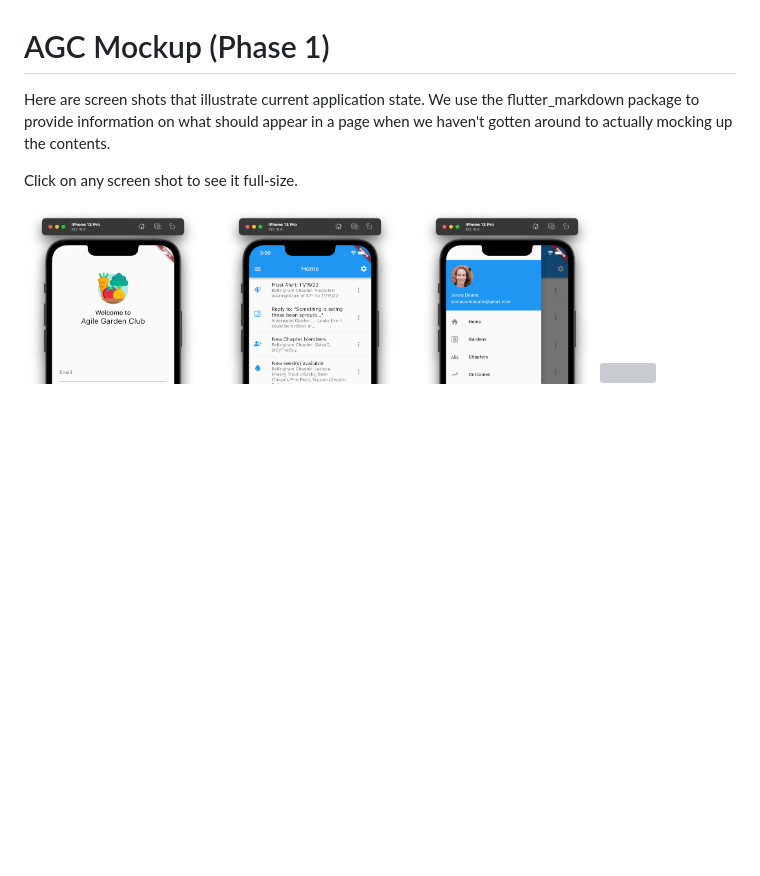
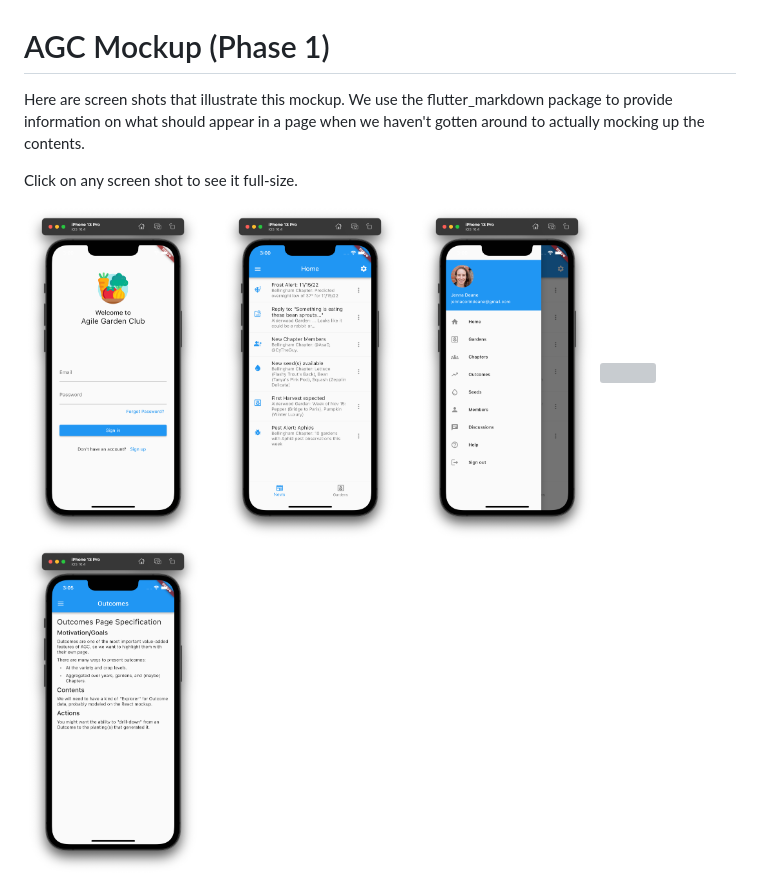
Before and after one commit to philipmjohnson/flutter_agc_mockup_1_f23, a Markdown page: README.md, the part around the change. Rendered like a GitHub page; pictures changed too: README-screenshots/screen-5.png (added); blank space fills up the shorter version; grey boxes are pictures that could not be loaded.

Commit message:
Add a screenshot

```diff
--- a/README.md
+++ b/README.md
@@ -1,6 +1,6 @@
 # AGC Mockup (Phase 1)
 
-Here are screen shots that illustrate current application state. We use the flutter_markdown package to provide information on what should appear in a page when we haven't gotten around to actually mocking up the contents.
+Here are screen shots that illustrate this mockup. We use the flutter_markdown package to provide information on what should appear in a page when we haven't gotten around to actually mocking up the contents.
 
 Click on any screen shot to see it full-size.
 
@@ -12,4 +12,5 @@ Click on any screen shot to see it full-size.
   <img src="./README-screenshots/screen-3.png" width="25%">
 
   <img src="./README-screenshots/screen-4.png" width="25%">
+  <img src="./README-screenshots/screen-5.png" width="25%">
 </p>
```
